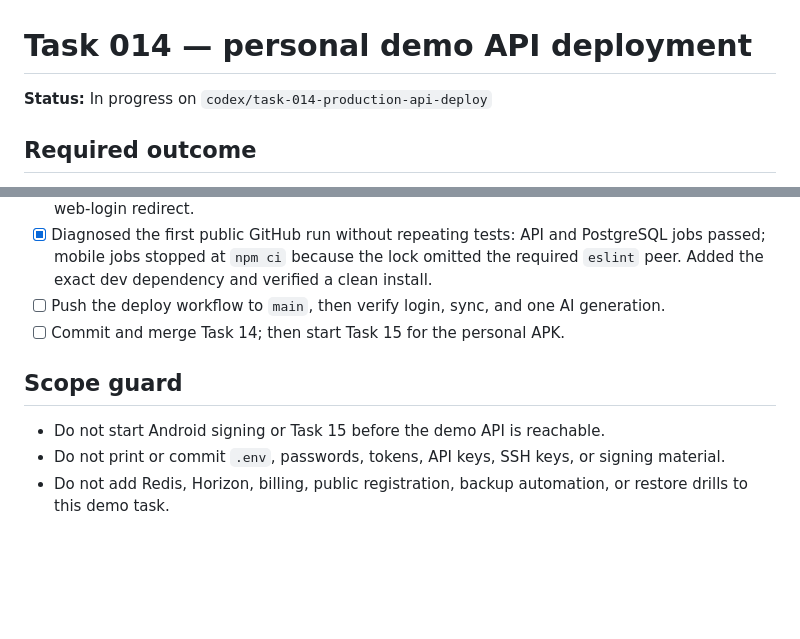
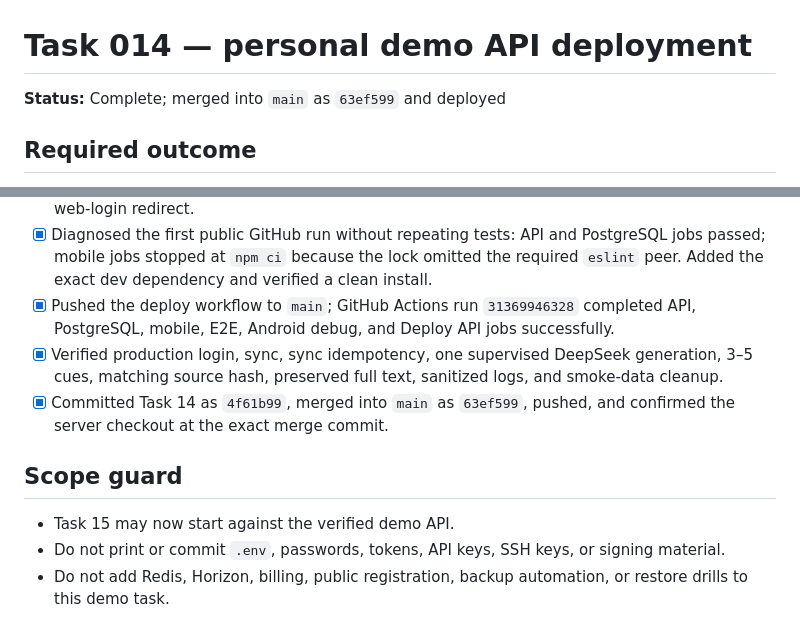
Before and after one commit to dmitriypur/cue-cards, a Markdown page: docs/tasks/014-current-task.md, 2 parts joined by grey strips. Drawn GitHub-style; blank space fills up the shorter version.

```diff
--- a/docs/tasks/014-current-task.md
+++ b/docs/tasks/014-current-task.md
@@ -1,6 +1,6 @@
 # Task 014 — personal demo API deployment
 
-**Status:** In progress on `codex/task-014-production-api-deploy`
+**Status:** Complete; merged into `main` as `63ef599` and deployed
 
 ## Required outcome
 
@@ -33,11 +33,12 @@ This is a personal demo deployment. Backup automation, restore drills, protected
 - [x] Verified the deployed commit, production environment, disabled debug mode, PostgreSQL migrations, database queue, running `ai` worker, and trusted HTTPS `/up` response.
 - [x] Reproduced and fixed the plain-client API authentication failure: unauthenticated `/api/v1/me` now has a focused regression test requiring the stable 401 JSON envelope instead of a missing web-login redirect.
 - [x] Diagnosed the first public GitHub run without repeating tests: API and PostgreSQL jobs passed; mobile jobs stopped at `npm ci` because the lock omitted the required `eslint` peer. Added the exact dev dependency and verified a clean install.
-- [ ] Push the deploy workflow to `main`, then verify login, sync, and one AI generation.
-- [ ] Commit and merge Task 14; then start Task 15 for the personal APK.
+- [x] Pushed the deploy workflow to `main`; GitHub Actions run `31369946328` completed API, PostgreSQL, mobile, E2E, Android debug, and Deploy API jobs successfully.
+- [x] Verified production login, sync, sync idempotency, one supervised DeepSeek generation, 3–5 cues, matching source hash, preserved full text, sanitized logs, and smoke-data cleanup.
+- [x] Committed Task 14 as `4f61b99`, merged into `main` as `63ef599`, pushed, and confirmed the server checkout at the exact merge commit.
 
 ## Scope guard
 
-- Do not start Android signing or Task 15 before the demo API is reachable.
+- Task 15 may now start against the verified demo API.
 - Do not print or commit `.env`, passwords, tokens, API keys, SSH keys, or signing material.
 - Do not add Redis, Horizon, billing, public registration, backup automation, or restore drills to this demo task.
```
Also changed, not shown: docs/DEVELOPMENT_LOG.md (+4 -0 lines), 1 other file.
